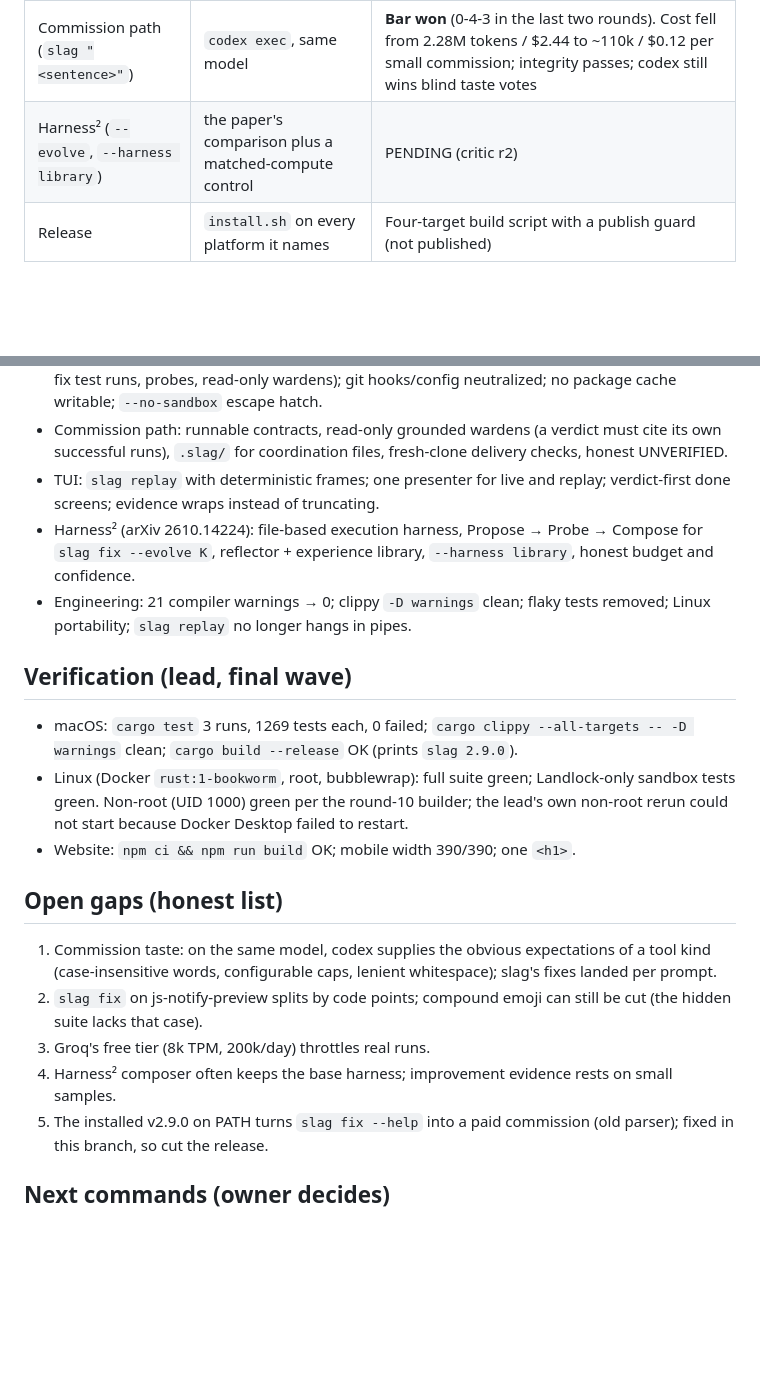
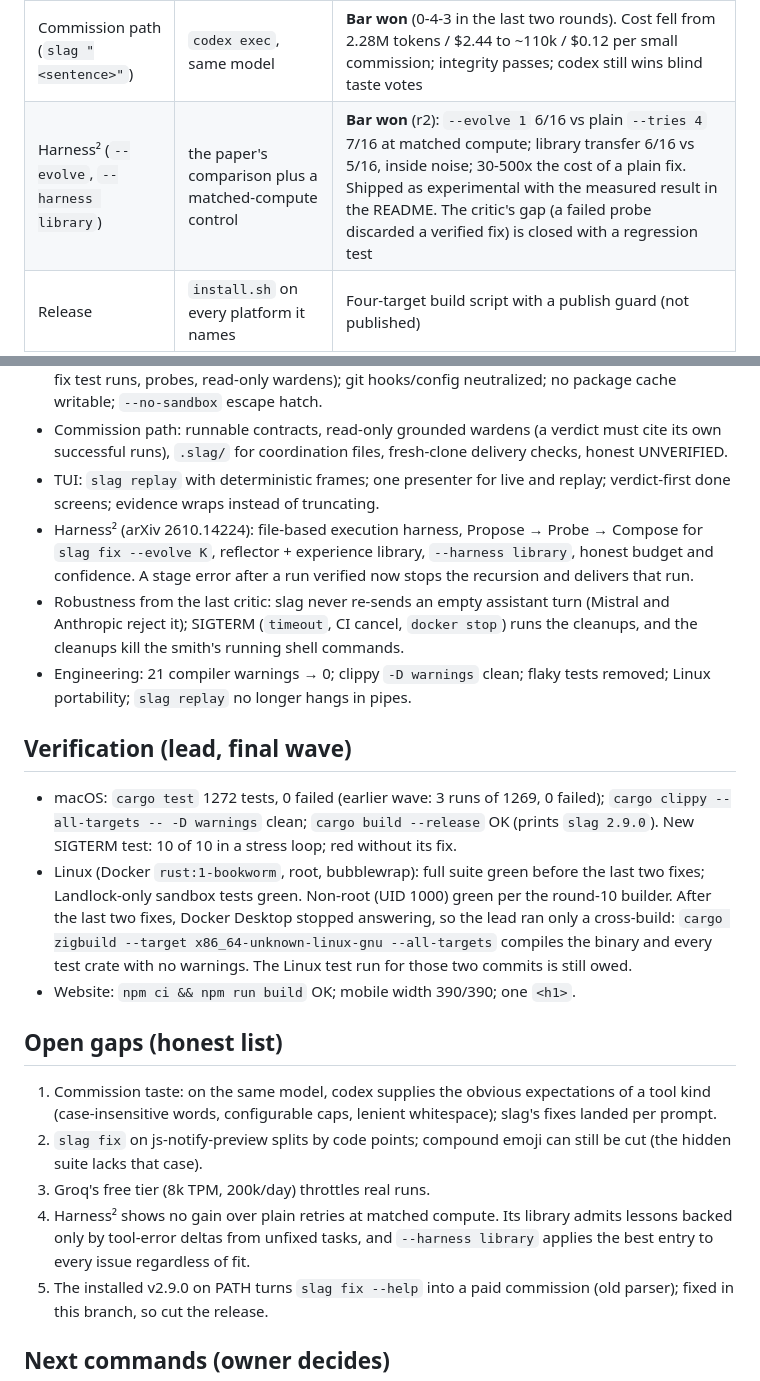
Before and after one commit to sliday/slag, a Markdown page: notes/gauntlet/REPORT.md, 2 parts joined by grey strips. Rendered like a GitHub page; blank space fills up the shorter version.

```diff
--- a/notes/gauntlet/REPORT.md
+++ b/notes/gauntlet/REPORT.md
@@ -15,7 +15,7 @@ Method: every piece had a bar a critic could inspect, a builder, and a separate
 | slag.dev page | Zed, Copilot CLI, Warp, Charm | Truth pass; the critic's one-line gap (mobile diagrams) and two second-tier items fixed by the lead |
 | Shell sandbox | Codex `workspace-write` / `read-only` | Three escape-hunt rounds; every found escape closed with a regression test; macOS and Linux (bwrap, Landlock) suites green; the fourth critic halted itself on a model safeguard |
 | Commission path (`slag "<sentence>"`) | `codex exec`, same model | **Bar won** (0-4-3 in the last two rounds). Cost fell from 2.28M tokens / $2.44 to ~110k / $0.12 per small commission; integrity passes; codex still wins blind taste votes |
-| Harness² (`--evolve`, `--harness library`) | the paper's comparison plus a matched-compute control | PENDING (critic r2) |
+| Harness² (`--evolve`, `--harness library`) | the paper's comparison plus a matched-compute control | **Bar won** (r2): `--evolve 1` 6/16 vs plain `--tries 4` 7/16 at matched compute; library transfer 6/16 vs 5/16, inside noise; 30-500x the cost of a plain fix. Shipped as experimental with the measured result in the README. The critic's gap (a failed probe discarded a verified fix) is closed with a regression test |
 | Release | `install.sh` on every platform it names | Four-target build script with a publish guard (not published) |
 
 ## What changed, by area
@@ -25,13 +25,14 @@ Method: every piece had a bar a critic could inspect, a builder, and a separate
 - Sandbox: Seatbelt / bwrap / Landlock for every model-controlled command (shell tools, proofs, fix test runs, probes, read-only wardens); git hooks/config neutralized; no package cache writable; `--no-sandbox` escape hatch.
 - Commission path: runnable contracts, read-only grounded wardens (a verdict must cite its own successful runs), `.slag/` for coordination files, fresh-clone delivery checks, honest UNVERIFIED.
 - TUI: `slag replay` with deterministic frames; one presenter for live and replay; verdict-first done screens; evidence wraps instead of truncating.
-- Harness² (arXiv 2610.14224): file-based execution harness, Propose → Probe → Compose for `slag fix --evolve K`, reflector + experience library, `--harness library`, honest budget and confidence.
+- Harness² (arXiv 2610.14224): file-based execution harness, Propose → Probe → Compose for `slag fix --evolve K`, reflector + experience library, `--harness library`, honest budget and confidence. A stage error after a run verified now stops the recursion and delivers that run.
+- Robustness from the last critic: slag never re-sends an empty assistant turn (Mistral and Anthropic reject it); SIGTERM (`timeout`, CI cancel, `docker stop`) runs the cleanups, and the cleanups kill the smith's running shell commands.
 - Engineering: 21 compiler warnings → 0; clippy `-D warnings` clean; flaky tests removed; Linux portability; `slag replay` no longer hangs in pipes.
 
 ## Verification (lead, final wave)
 
-- macOS: `cargo test` 3 runs, 1269 tests each, 0 failed; `cargo clippy --all-targets -- -D warnings` clean; `cargo build --release` OK (prints `slag 2.9.0`).
-- Linux (Docker `rust:1-bookworm`, root, bubblewrap): full suite green; Landlock-only sandbox tests green. Non-root (UID 1000) green per the round-10 builder; the lead's own non-root rerun could not start because Docker Desktop failed to restart.
+- macOS: `cargo test` 1272 tests, 0 failed (earlier wave: 3 runs of 1269, 0 failed); `cargo clippy --all-targets -- -D warnings` clean; `cargo build --release` OK (prints `slag 2.9.0`). New SIGTERM test: 10 of 10 in a stress loop; red without its fix.
+- Linux (Docker `rust:1-bookworm`, root, bubblewrap): full suite green before the last two fixes; Landlock-only sandbox tests green. Non-root (UID 1000) green per the round-10 builder. After the last two fixes, Docker Desktop stopped answering, so the lead ran only a cross-build: `cargo zigbuild --target x86_64-unknown-linux-gnu --all-targets` compiles the binary and every test crate with no warnings. The Linux test run for those two commits is still owed.
 - Website: `npm ci && npm run build` OK; mobile width 390/390; one `<h1>`.
 
 ## Open gaps (honest list)
@@ -39,7 +40,7 @@ Method: every piece had a bar a critic could inspect, a builder, and a separate
 1. Commission taste: on the same model, codex supplies the obvious expectations of a tool kind (case-insensitive words, configurable caps, lenient whitespace); slag's fixes landed per prompt.
 2. `slag fix` on js-notify-preview splits by code points; compound emoji can still be cut (the hidden suite lacks that case).
 3. Groq's free tier (8k TPM, 200k/day) throttles real runs.
-4. Harness² composer often keeps the base harness; improvement evidence rests on small samples.
+4. Harness² shows no gain over plain retries at matched compute. Its library admits lessons backed only by tool-error deltas from unfixed tasks, and `--harness library` applies the best entry to every issue regardless of fit.
 5. The installed v2.9.0 on PATH turns `slag fix --help` into a paid commission (old parser); fixed in this branch, so cut the release.
 
 ## Next commands (owner decides)
```
Also changed, not shown: other parts of notes/gauntlet/REPORT.md (+1 -1 lines), notes/gauntlet/workbench.md (+11 -0 lines).
